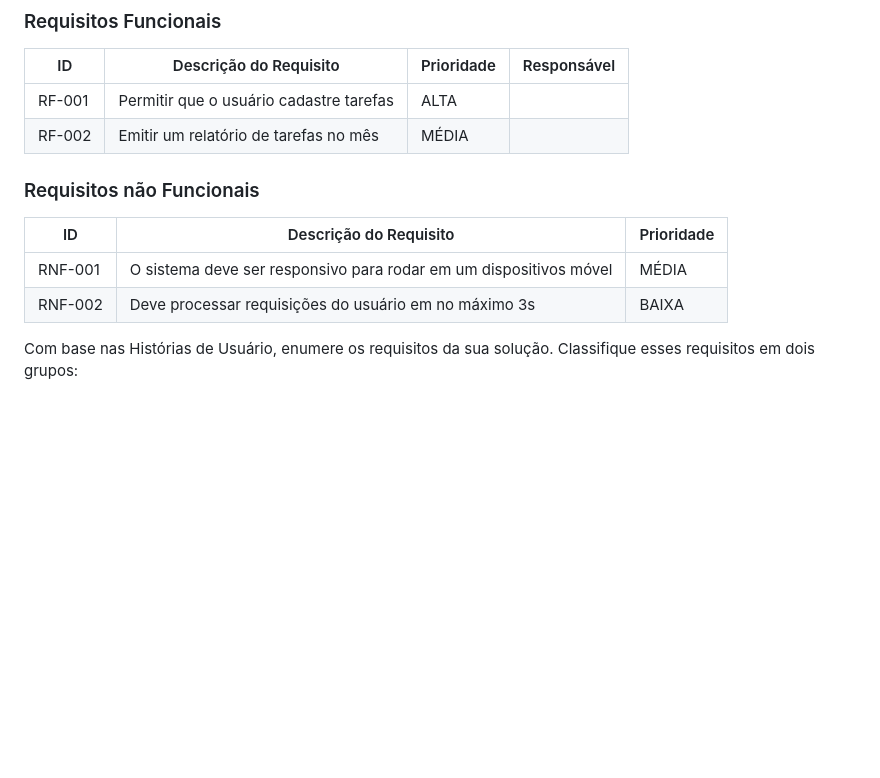
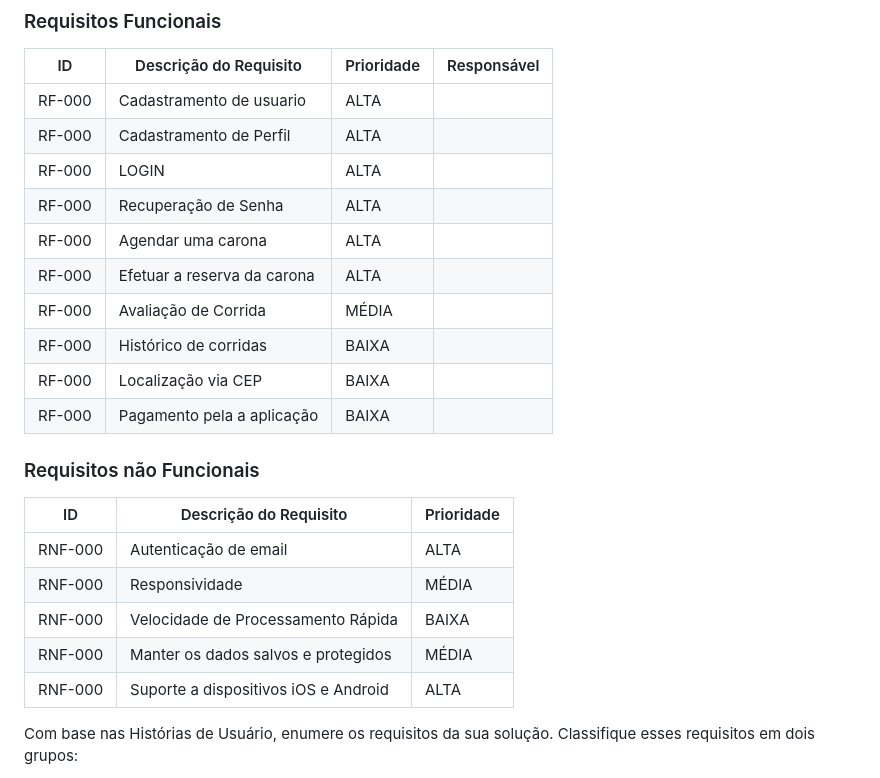
Before and after one commit to ICEI-PUC-Minas-PCO-SI/pco-si-2023-1-p1-proj-web-t2-g1, a Markdown page: docs/especification.md, the part around the change. Drawn GitHub-style; blank space fills up the shorter version.

```diff
--- a/docs/especification.md
+++ b/docs/especification.md
@@ -39,16 +39,27 @@ As tabelas que se seguem apresentam os requisitos funcionais e não funcionais q
 
 |ID    | Descrição do Requisito  | Prioridade | Responsável |
 |------|-----------------------------------------|----| ----|
-|RF-001| Permitir que o usuário cadastre tarefas | ALTA |  |
-|RF-002| Emitir um relatório de tarefas no mês   | MÉDIA | |
+|RF-000| Cadastramento de usuario | ALTA |  |
+|RF-000| Cadastramento de Perfil   | ALTA | |
+|RF-000| LOGIN | ALTA |  |
+|RF-000| Recuperação de Senha   | ALTA | |
+|RF-000| Agendar uma carona | ALTA |  |
+|RF-000| Efetuar a reserva da carona   | ALTA | |
+|RF-000| Avaliação de Corrida | MÉDIA |  |
+|RF-000| Histórico de corridas   | BAIXA | |
+|RF-000| Localização via CEP | BAIXA |  |
+|RF-000| Pagamento pela a aplicação   | BAIXA | |
 
 
 ### Requisitos não Funcionais
 
 |ID     | Descrição do Requisito  |Prioridade |
 |-------|-------------------------|----|
-|RNF-001| O sistema deve ser responsivo para rodar em um dispositivos móvel | MÉDIA |
-|RNF-002| Deve processar requisições do usuário em no máximo 3s |  BAIXA |
+|RNF-000| Autenticação de email | ALTA |
+|RNF-000| Responsividade |  MÉDIA  |
+|RNF-000| Velocidade de Processamento Rápida | BAIXA  |
+|RNF-000| Manter os dados salvos e protegidos |  MÉDIA  |
+|RNF-000| Suporte a dispositivos iOS e Android |  ALTA |
 
 Com base nas Histórias de Usuário, enumere os requisitos da sua solução. Classifique esses requisitos em dois grupos:
 
```
